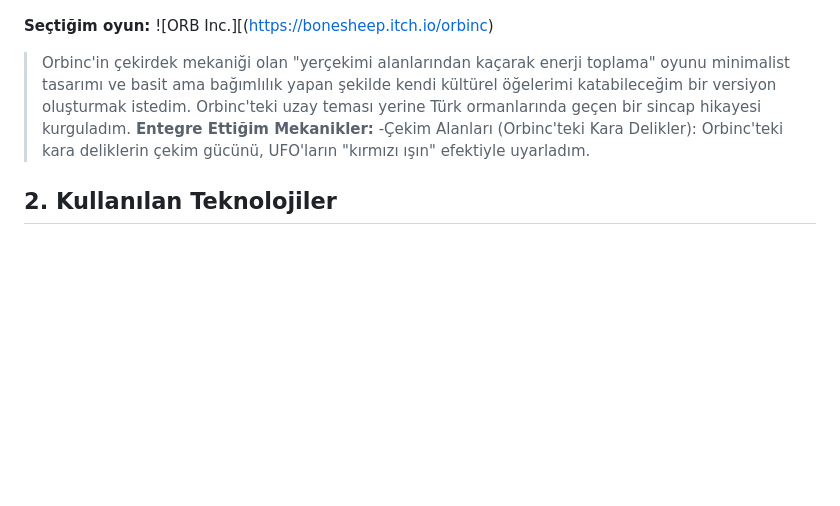
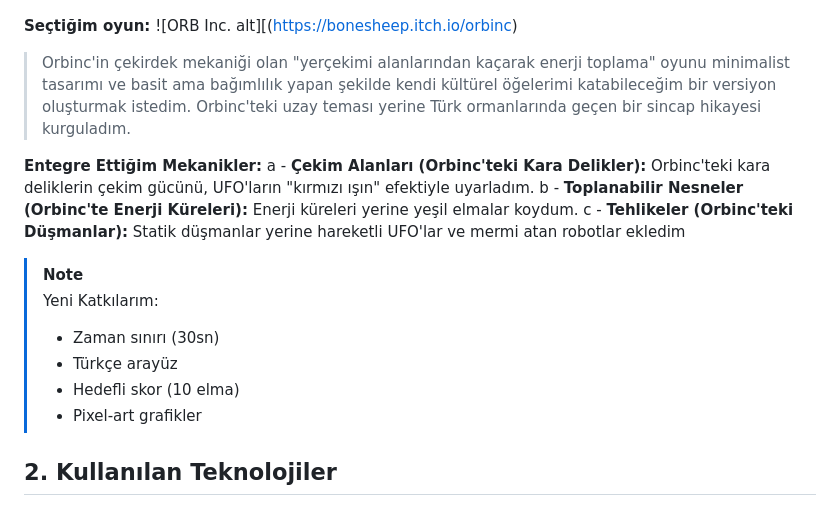
Before and after one commit to Rima2002/rimafaraheleuch.github.io, a Markdown page: README.md, the part around the change. Drawn GitHub-style; blank space fills up the shorter version.

```diff
--- a/README.md
+++ b/README.md
@@ -5,13 +5,21 @@ Bu proje, HTML5 Canvas ve JavaScript kullanılarak oluşturulmuş basit bir 2D m
   ![image alt](https://github.com/Rima2002/rimafaraheleuch.github.io/blob/main/oyun_talimatlari.PNG)
 
 
-  **Seçtiğim oyun:** ![ORB Inc.][(https://bonesheep.itch.io/orbinc)
+**Seçtiğim oyun:** ![ORB Inc. alt][(https://bonesheep.itch.io/orbinc)
 
 > Orbinc'in çekirdek mekaniği olan "yerçekimi alanlarından kaçarak enerji toplama" oyunu minimalist tasarımı ve basit ama bağımlılık yapan şekilde kendi kültürel öğelerimi katabileceğim bir versiyon oluşturmak istedim. Orbinc'teki uzay teması yerine Türk ormanlarında geçen bir sincap hikayesi kurguladım.
+
 **Entegre Ettiğim Mekanikler:**
--Çekim Alanları (Orbinc'teki Kara Delikler):
-Orbinc'teki kara deliklerin çekim gücünü, UFO'ların "kırmızı ışın" efektiyle uyarladım.
+a - **Çekim Alanları (Orbinc'teki Kara Delikler):** Orbinc'teki kara deliklerin çekim gücünü, UFO'ların "kırmızı ışın" efektiyle uyarladım.
+b - **Toplanabilir Nesneler (Orbinc'te Enerji Küreleri):** Enerji küreleri yerine yeşil elmalar koydum.
+c - **Tehlikeler (Orbinc'teki Düşmanlar):** Statik düşmanlar yerine hareketli UFO'lar ve mermi atan robotlar ekledim
 
+> [!NOTE]
+> Yeni Katkılarım:
+> - Zaman sınırı (30sn)
+> - Türkçe arayüz
+> - Hedefli skor (10 elma)
+> - Pixel-art grafikler
 
 ## 2. Kullanılan Teknolojiler
 -	**HTML5:** Sayfa yapısı ve oyun alanı (canvas) oluşturmak için kullandım.
```
